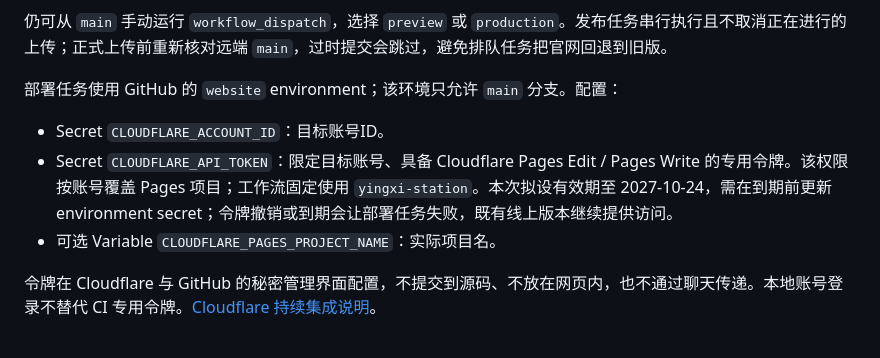
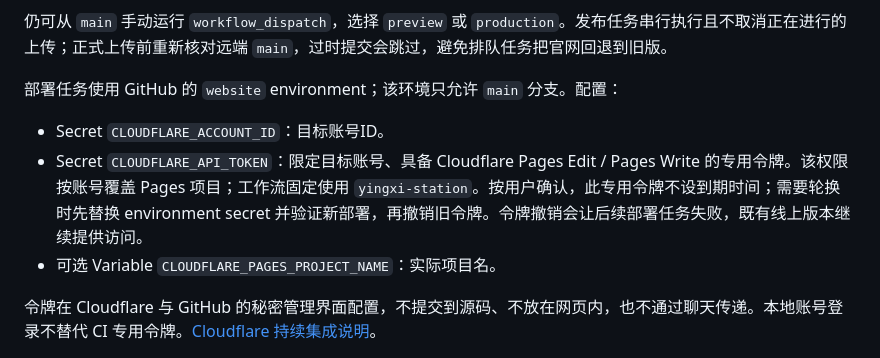
Before and after one commit to RoyalLiang/Yingxi-Studio, a Markdown page: website/README.md, the part around the change. GitHub-like rendering.

Commit message:
docs(website): record the confirmed deployment token policy

```diff
--- a/website/README.md
+++ b/website/README.md
@@ -60,7 +60,7 @@ npm run deploy:production
 部署任务使用 GitHub 的 `website` environment；该环境只允许 `main` 分支。配置：
 
 - Secret `CLOUDFLARE_ACCOUNT_ID`：目标账号ID。
-- Secret `CLOUDFLARE_API_TOKEN`：限定目标账号、具备 Cloudflare Pages Edit / Pages Write 的专用令牌。该权限按账号覆盖 Pages 项目；工作流固定使用 `yingxi-station`。本次拟设有效期至 2027-10-24，需在到期前更新 environment secret；令牌撤销或到期会让部署任务失败，既有线上版本继续提供访问。
+- Secret `CLOUDFLARE_API_TOKEN`：限定目标账号、具备 Cloudflare Pages Edit / Pages Write 的专用令牌。该权限按账号覆盖 Pages 项目；工作流固定使用 `yingxi-station`。按用户确认，此专用令牌不设到期时间；需要轮换时先替换 environment secret 并验证新部署，再撤销旧令牌。令牌撤销会让后续部署任务失败，既有线上版本继续提供访问。
 - 可选 Variable `CLOUDFLARE_PAGES_PROJECT_NAME`：实际项目名。
 
 令牌在 Cloudflare 与 GitHub 的秘密管理界面配置，不提交到源码、不放在网页内，也不通过聊天传递。本地账号登录不替代 CI 专用令牌。[Cloudflare 持续集成说明](https://developers.cloudflare.com/pages/how-to/use-direct-upload-with-continuous-integration/)。
```
